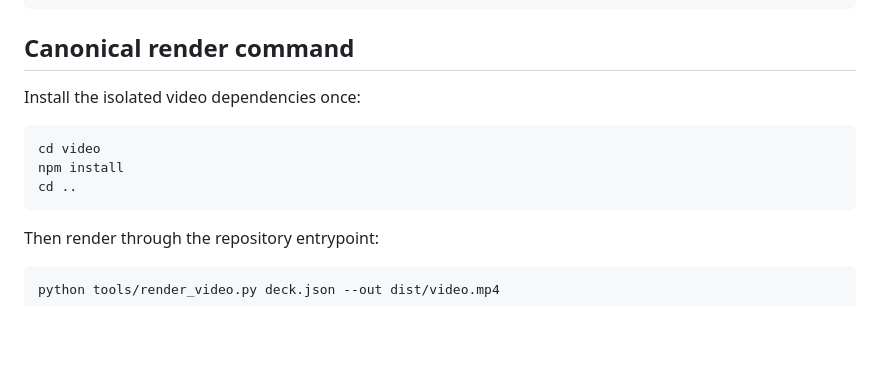
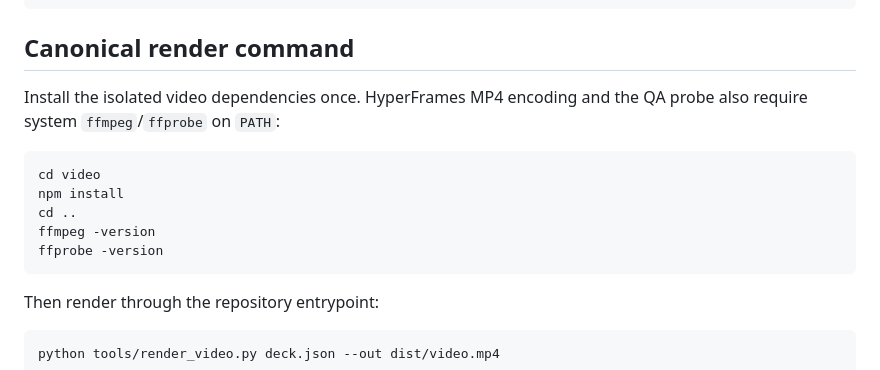
Before and after one commit to coseung2/html-slide, a Markdown page: references/video-pipeline.md, the part around the change. Rendered like a GitHub page; blank space fills up the shorter version.

Commit message:
docs(video): document FFmpeg render dependency

````diff
--- a/references/video-pipeline.md
+++ b/references/video-pipeline.md
@@ -94,12 +94,14 @@ python tools/motion_patterns.py search \
 
 ## Canonical render command
 
-Install the isolated video dependencies once:
+Install the isolated video dependencies once. HyperFrames MP4 encoding and the QA probe also require system `ffmpeg`/`ffprobe` on `PATH`:
 
 ```sh
 cd video
 npm install
 cd ..
+ffmpeg -version
+ffprobe -version
 ```
 
 Then render through the repository entrypoint:
````
